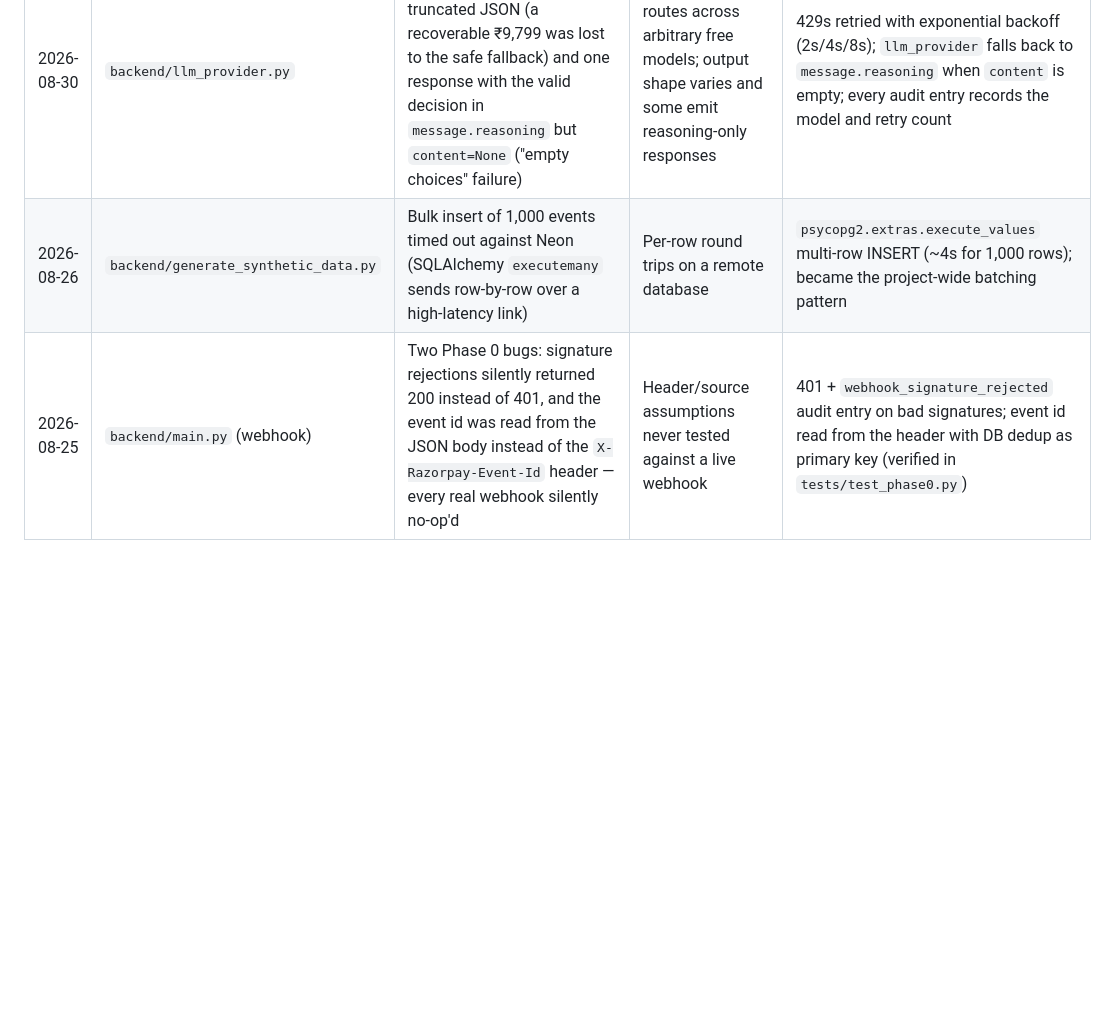
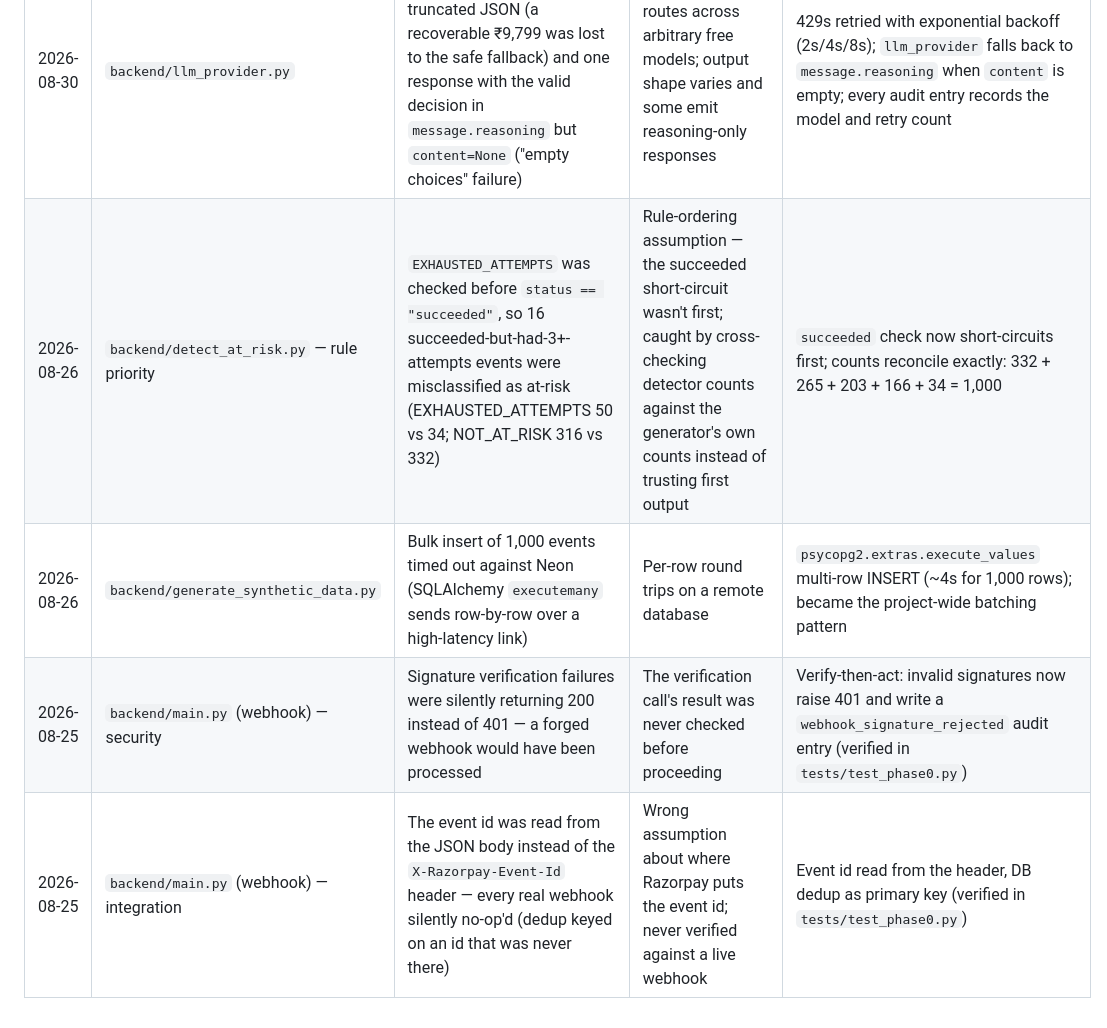
Before and after one commit to Ayushi-Singh-1405/razor_recover, a Markdown page: LEARNING_LOG.md, the part around the change. GitHub-like rendering; blank space fills up the shorter version.

Commit message:
docs: log the three Day 1-2 bugs individually (signature bypass, event-id source, rule priority)

```diff
--- a/LEARNING_LOG.md
+++ b/LEARNING_LOG.md
@@ -19,5 +19,7 @@ Track failures, bugs, and misconfigurations encountered during development.
 | 2026-08-31 | FastAPI API layer (`backend/db.py`) | Authenticated dashboard requests returned 500 / hung after the server had been running for a while; fresh processes worked fine | SQLAlchemy engine had no pool pre-ping/keepalives — Neon silently closed idle pooled connections (and suspends compute on the free tier), so requests grabbed dead connections | `db.py` engine hardened (pool_pre_ping, pool_recycle=280, TCP keepalives) + a 45s keep-warm thread so Neon never suspends mid-demo; summary route reduced to one aggregate round trip + 30s TTL cache |
 | 2026-08-30 | `backend/run_agent.py` (final insert) | Full 662-event agent run completed in memory, then `psycopg2.OperationalError: SSL connection has been closed unexpectedly` on the final bulk insert — all 662 decisions lost | Decisions accumulated in memory with zero commits during the ~1.5h run; the idle Neon connection was dropped server-side before the write phase | `connect_db()` now enables TCP keepalives (30s idle probe); decisions commit incrementally every 25; `insert_decisions()` reconnects once and retries a batch on `OperationalError` (verified by mock tests, `tests/test_run_agent_durability.py`) |
 | 2026-08-30 | `backend/llm_provider.py` | Free-router models produced malformed agent output: one truncated JSON (a recoverable ₹9,799 was lost to the safe fallback) and one response with the valid decision in `message.reasoning` but `content=None` ("empty choices" failure) | `openrouter/free` routes across arbitrary free models; output shape varies and some emit reasoning-only responses | 429s retried with exponential backoff (2s/4s/8s); `llm_provider` falls back to `message.reasoning` when `content` is empty; every audit entry records the model and retry count |
+| 2026-08-26 | `backend/detect_at_risk.py` — rule priority | `EXHAUSTED_ATTEMPTS` was checked before `status == "succeeded"`, so 16 succeeded-but-had-3+-attempts events were misclassified as at-risk (EXHAUSTED_ATTEMPTS 50 vs 34; NOT_AT_RISK 316 vs 332) | Rule-ordering assumption — the succeeded short-circuit wasn't first; caught by cross-checking detector counts against the generator's own counts instead of trusting first output | `succeeded` check now short-circuits first; counts reconcile exactly: 332 + 265 + 203 + 166 + 34 = 1,000 |
 | 2026-08-26 | `backend/generate_synthetic_data.py` | Bulk insert of 1,000 events timed out against Neon (SQLAlchemy `executemany` sends row-by-row over a high-latency link) | Per-row round trips on a remote database | `psycopg2.extras.execute_values` multi-row INSERT (~4s for 1,000 rows); became the project-wide batching pattern |
-| 2026-08-25 | `backend/main.py` (webhook) | Two Phase 0 bugs: signature rejections silently returned 200 instead of 401, and the event id was read from the JSON body instead of the `X-Razorpay-Event-Id` header — every real webhook silently no-op'd | Header/source assumptions never tested against a live webhook | 401 + `webhook_signature_rejected` audit entry on bad signatures; event id read from the header with DB dedup as primary key (verified in `tests/test_phase0.py`) |
+| 2026-08-25 | `backend/main.py` (webhook) — security | Signature verification failures were silently returning 200 instead of 401 — a forged webhook would have been processed | The verification call's result was never checked before proceeding | Verify-then-act: invalid signatures now raise 401 and write a `webhook_signature_rejected` audit entry (verified in `tests/test_phase0.py`) |
+| 2026-08-25 | `backend/main.py` (webhook) — integration | The event id was read from the JSON body instead of the `X-Razorpay-Event-Id` header — every real webhook silently no-op'd (dedup keyed on an id that was never there) | Wrong assumption about where Razorpay puts the event id; never verified against a live webhook | Event id read from the header, DB dedup as primary key (verified in `tests/test_phase0.py`) |
```
